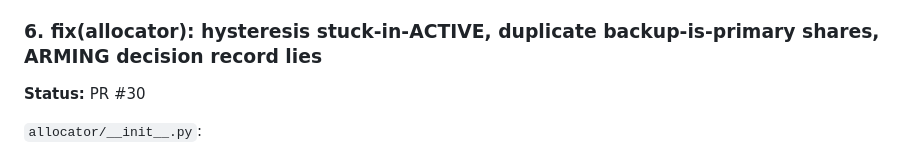
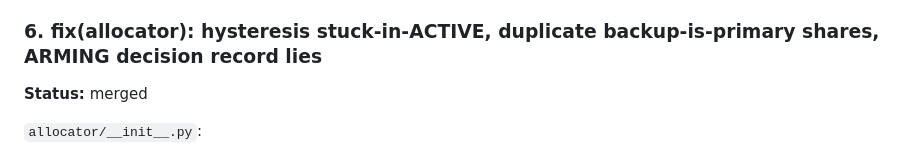
Before and after one commit to hajnina/wi-fucked, a Markdown page: docs/backlog/traffic-blockers.md, the part around the change. GitHub-like rendering.

Commit message:
docs(backlog): mark item 6 merged

```diff
--- a/docs/backlog/traffic-blockers.md
+++ b/docs/backlog/traffic-blockers.md
@@ -125,7 +125,7 @@ Either resolution needs a scenario test proving a LAN client's traffic both
 traverses the chosen path and survives a simulated WAN swap.
 
 ### 6. fix(allocator): hysteresis stuck-in-ACTIVE, duplicate backup-is-primary shares, ARMING decision record lies
-**Status:** PR #30
+**Status:** merged
 
 `allocator/__init__.py`:
 - `_step_hysteresis` (~165-167): only `recovered` leaves ACTIVE — add the
```
